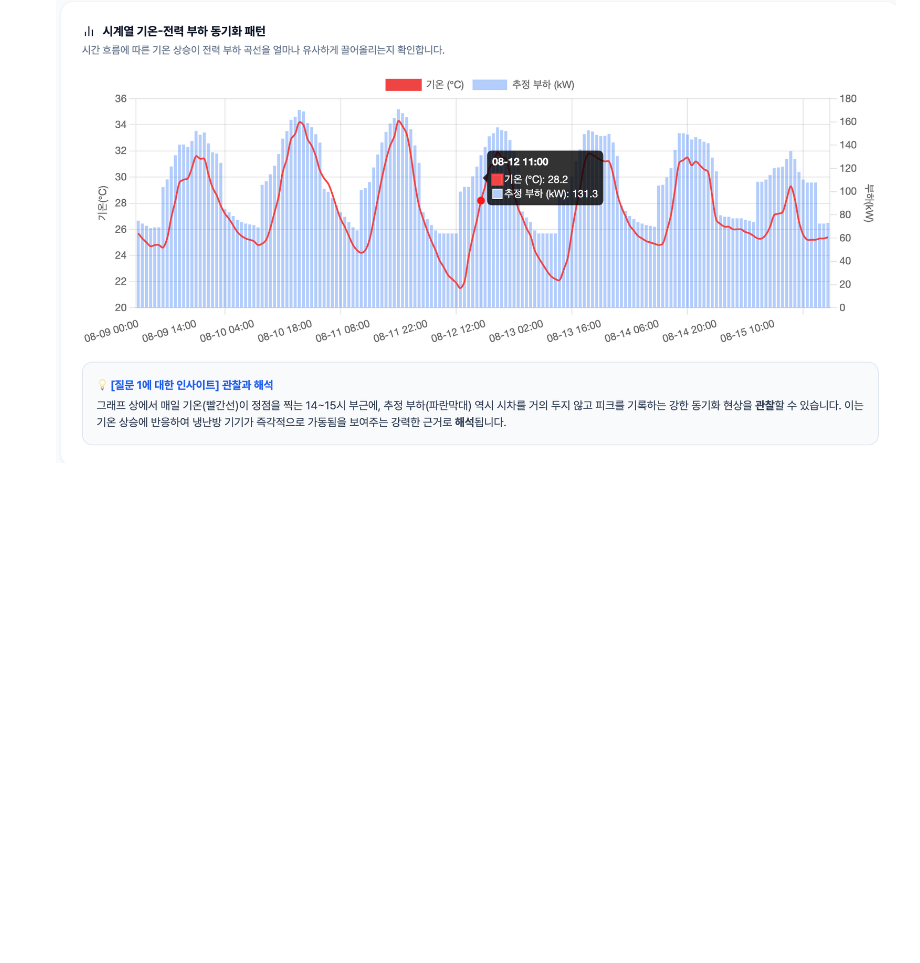
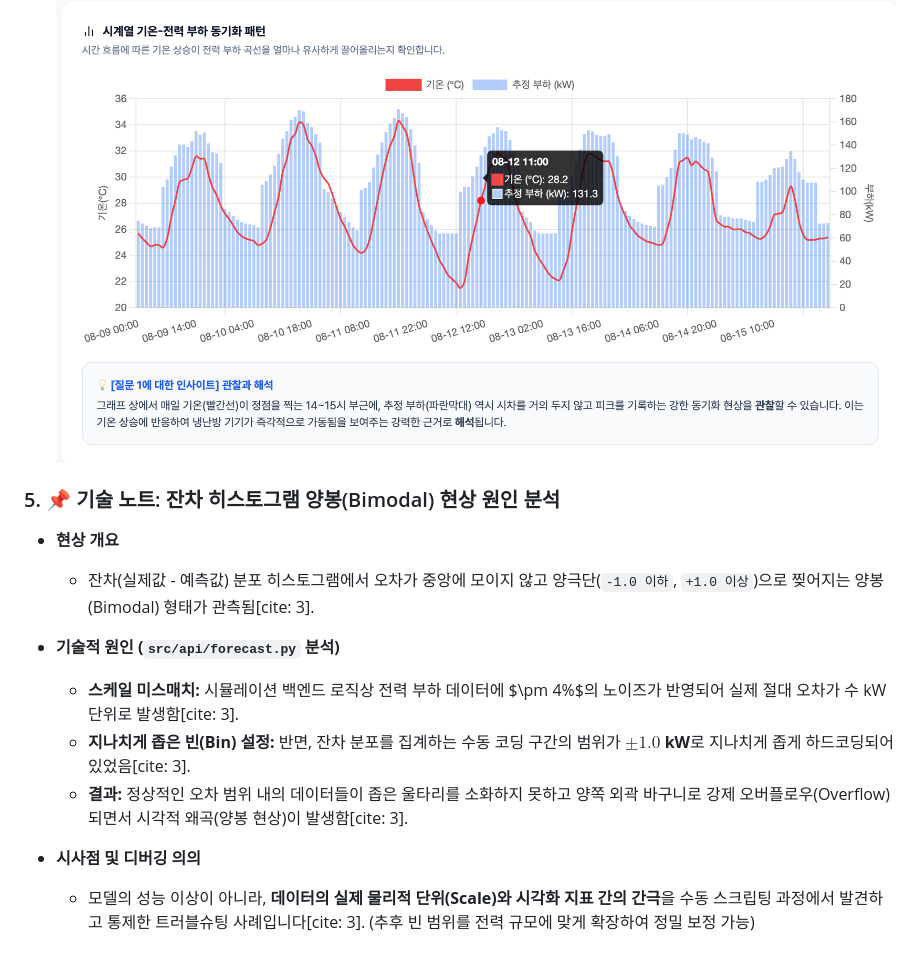
Before and after one commit to smong2/codyssey_m1_1, a Markdown page: README.md, the part around one of its changes. Drawn GitHub-style; blank space fills up the shorter version.

```diff
--- a/README.md
+++ b/README.md
@@ -85,3 +113,16 @@ docker compose -f docker/docker-compose.yml up -d --build
 
 1. 예측 <img src="./assets/forecast_ts.png" width="100%"/>
 2. EDA <img src="./assets/eda_ts_pattern.png" width="100%"/>
+
+### 5. 📌 기술 노트: 잔차 히스토그램 양봉(Bimodal) 현상 원인 분석
+
+- **현상 개요**
+  - 잔차(실제값 - 예측값) 분포 히스토그램에서 오차가 중앙에 모이지 않고 양극단(`-1.0 이하`, `+1.0 이상`)으로 찢어지는 양봉(Bimodal) 형태가 관측됨[cite: 3].
+
+- **기술적 원인 (`src/api/forecast.py` 분석)**
+  - **스케일 미스매치:** 시뮬레이션 백엔드 로직상 전력 부하 데이터에 $\pm 4\%$의 노이즈가 반영되어 실제 절대 오차가 수 kW 단위로 발생함[cite: 3].
+  - **지나치게 좁은 빈(Bin) 설정:** 반면, 잔차 분포를 집계하는 수동 코딩 구간의 범위가 **$\pm 1.0$ kW**로 지나치게 좁게 하드코딩되어 있었음[cite: 3].
+  - **결과:** 정상적인 오차 범위 내의 데이터들이 좁은 울타리를 소화하지 못하고 양쪽 외곽 바구니로 강제 오버플로우(Overflow)되면서 시각적 왜곡(양봉 현상)이 발생함[cite: 3].
+
+- **시사점 및 디버깅 의의**
+  - 모델의 성능 이상이 아니라, **데이터의 실제 물리적 단위(Scale)와 시각화 지표 간의 간극**을 수동 스크립팅 과정에서 발견하고 통제한 트러블슈팅 사례입니다[cite: 3]. (추후 빈 범위를 전력 규모에 맞게 확장하여 정밀 보정 가능)
```
Also changed, not shown: other parts of README.md (+30 -2 lines), guide.md (added, +90 -0 lines), report.md (+1 -1 lines).
